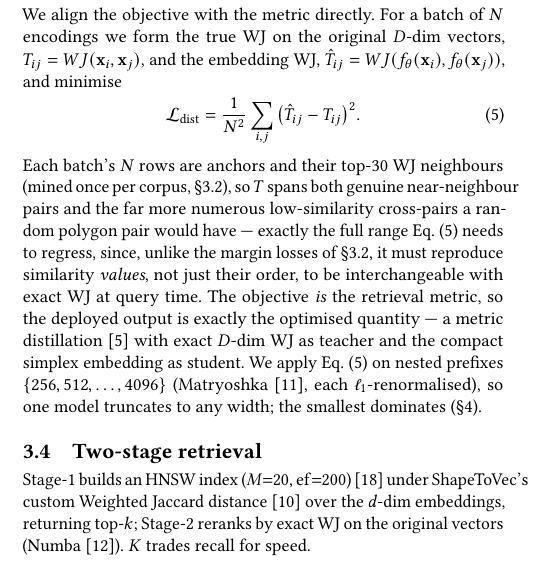
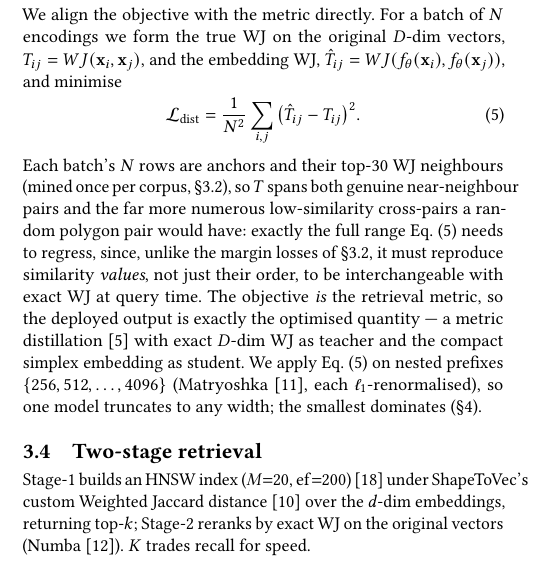
Before and after one commit to ruban-ai/polygon-ann-ml-embeddings, a LaTeX paper (term_project/SigSpatial/shortpaper_updated/sigconf.tex): part of one column of page 2 of 5, cut so that both start at the same text. Compiled offline with pdfLaTeX.

Commit message:
auto: sigconf.tex

```diff
--- a/term_project/SigSpatial/shortpaper_updated/sigconf.tex
+++ b/term_project/SigSpatial/shortpaper_updated/sigconf.tex
@@ -251,7 +251,7 @@ and the embedding WJ, $\hat T_{ij}=WJ(f_\theta(\mathbf{x}_i),f_\theta(\mathbf{x}
 \end{equation}
 Each batch's $N$ rows are anchors and their top-30 WJ neighbours (mined once per
 corpus, \S\ref{sec:contrastive}), so $T$ spans both genuine near-neighbour pairs and
-the far more numerous low-similarity cross-pairs a random polygon pair would have ---
+the far more numerous low-similarity cross-pairs a random polygon pair would have:
 exactly the full range Eq.~\eqref{eq:distill} needs to regress, since, unlike the
 margin losses of \S\ref{sec:contrastive}, it must reproduce similarity
 \emph{values}, not just their order, to be interchangeable with exact WJ at query
```
